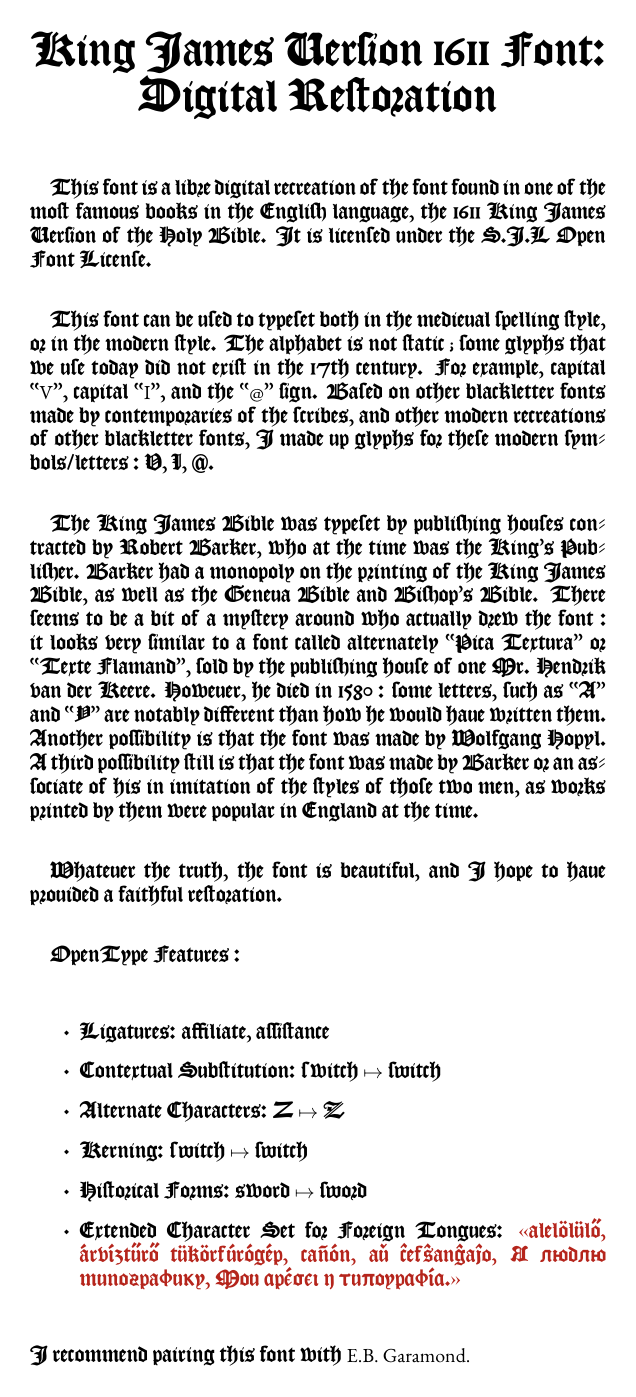
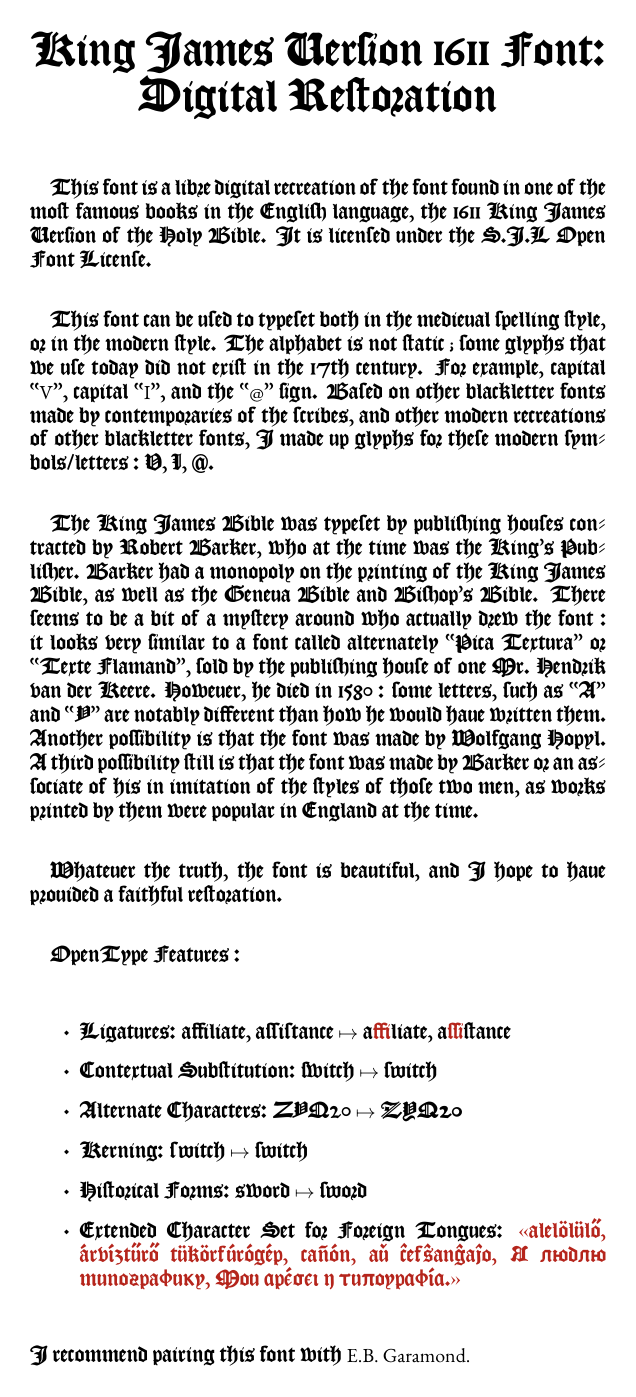
Before and after one commit to ctrlcctrlv/kjv1611, a LaTeX figure (info/info.tex): the whole page. Compiled offline with XeLaTeX.

Commit message:
Fix up `u`, better info.tex

```diff
--- a/info/info.tex
+++ b/info/info.tex
@@ -5,7 +5,8 @@
 \newfontfamily{\nohistkjv}[HyphenChar=8208]{KJV1611}
 \newfontfamily{\altkjv}[HyphenChar=8208, Style=Alternate]{KJV1611}
 \newfontfamily{\nokernkjv}[RawFeature={-kern},HyphenChar=8208, Kerning=Off, Style=Historic]{KJV1611}
-\newfontfamily{\nocaltkjv}[RawFeature={-calt},HyphenChar=8208, Kerning=Off, Style=Historic]{KJV1611}
+\newfontfamily{\nocaltkjv}[RawFeature={-calt},HyphenChar=8208, Style=Historic]{KJV1611}
+\newfontfamily{\noligakjv}[RawFeature={-liga},HyphenChar=8208, Style=Historic]{KJV1611}
 \newfontfamily{\gara}{EB Garamond}
 \begin{document}
 \begin{minipage}{4in}
@@ -25,9 +26,9 @@
 
 OpenType Features :
     \begin{itemize}
-        \item Ligatures: affiliate, assistance
+        \item Ligatures: {\noligakjv{affiliate, assistance}} $\mapsto$ a{\color{BrickRed}ffi}liate, a{\color{BrickRed}ssi}stance
 \item Contextual Substitution: {\nocaltkjv{switch}} $\mapsto$ switch
-\item Alternate Characters: Z $\mapsto$ {\altkjv{Z}}
+\item Alternate Characters: ZYQ20 $\mapsto$ {\altkjv{ZYQ20}}
 \item Kerning: {\nokernkjv{switch}} $\mapsto$ switch
 \item Historical Forms: {\nohistkjv{sword}} $\mapsto$ sword
 \item Extended Character Set for Foreign Tongues: {\color{BrickRed}\nohistkjv{«alelölülő, árvíztűrő tükörfúrógép, cañón, aŭ ĉefŝanĝaĵo, Я люблю типографику, Μου αρέσει η τυπογραφία.»}}
```
Also changed, not shown: info/info.pdf, info/info.png.
